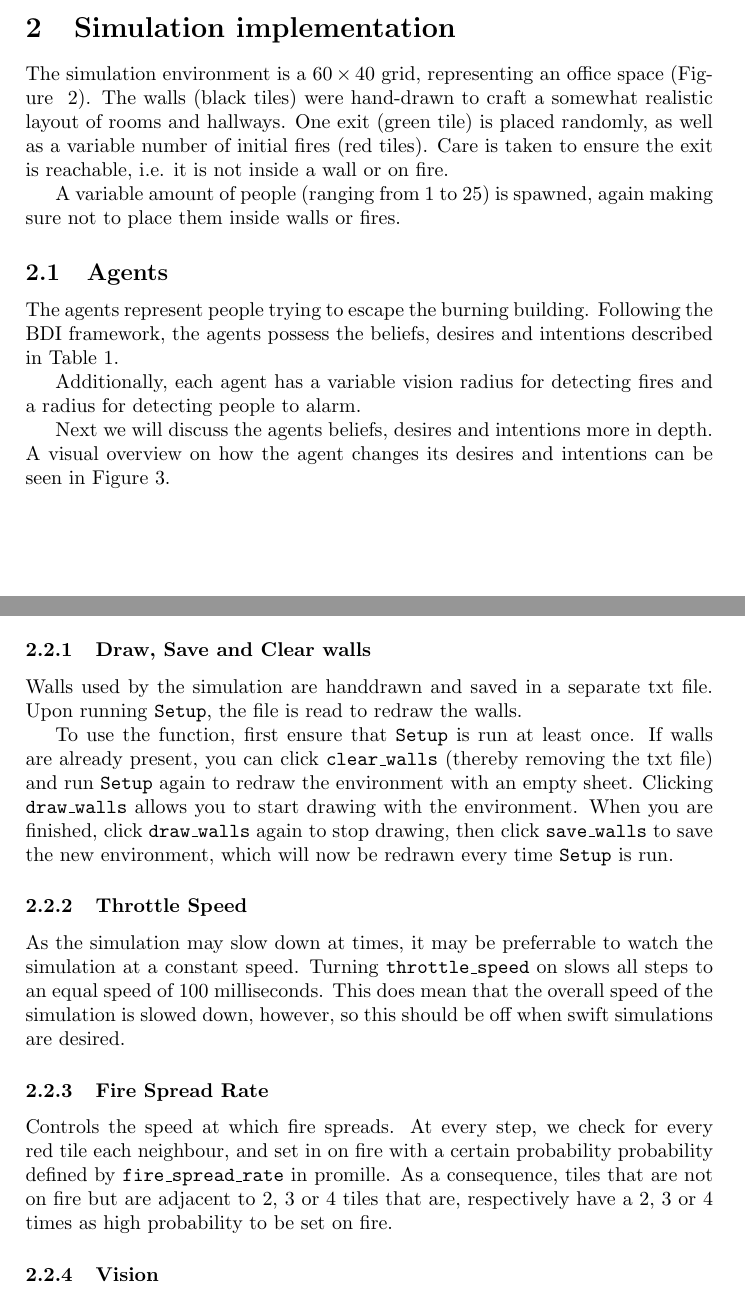
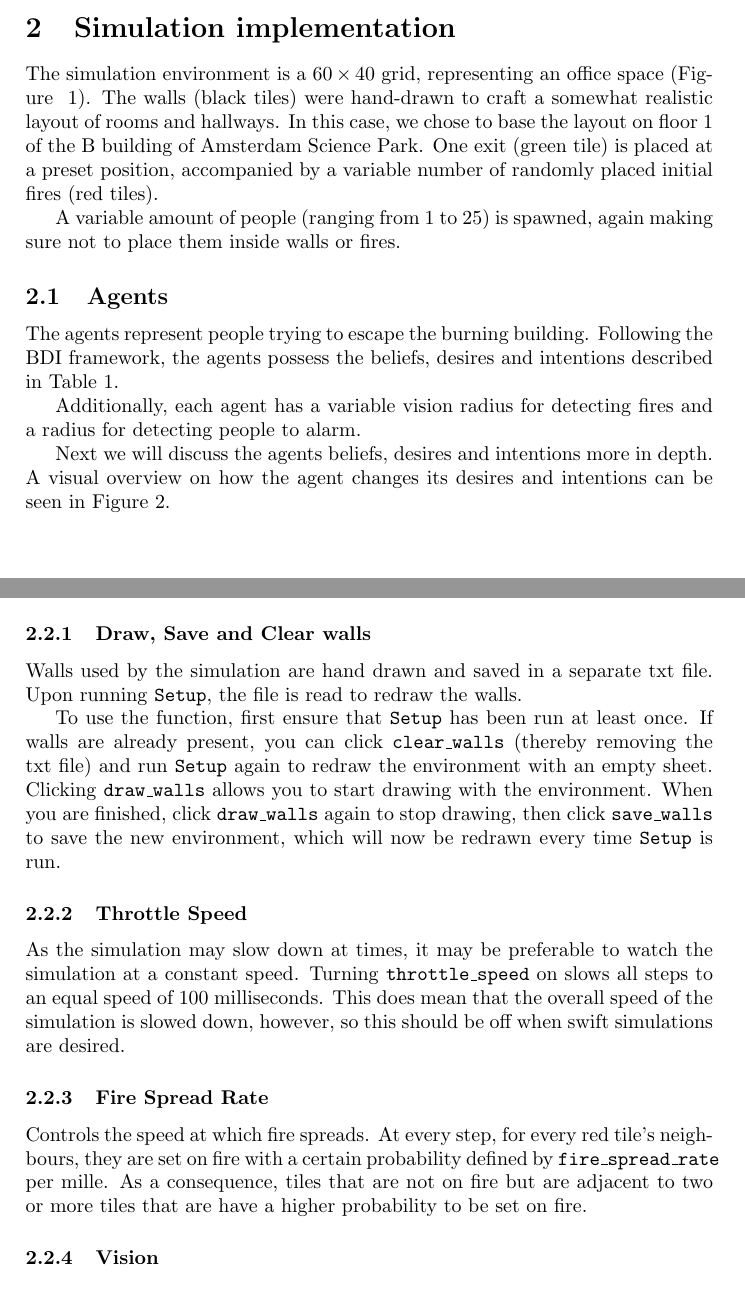
Before and after one commit to maarten990/MultiAgentSystems, a LaTeX document (final_report.tex): two parts of pages 1 and 4 of 5, joined at a grey line, cut so that both start at the same text. Compiled offline with pdfLaTeX.

Commit message:
report edits

```diff
--- a/final_report.tex
+++ b/final_report.tex
@@ -27,9 +27,9 @@ Additionally, we describe the NetLogo implementation, explaining the functions o
 \FloatBarrier
 The simulation environment is a \(60\times 40\) grid, representing an office space (Figure~
 \ref{fig:sp}). The walls (black tiles) were hand-drawn to craft a somewhat
-realistic layout of rooms and hallways. One exit (green tile) is placed
-randomly, as well as a variable number of initial fires (red tiles). Care is
-taken to ensure the exit is reachable, i.e. it is not inside a wall or on fire.
+realistic layout of rooms and hallways. In this case, we chose to base the layout on floor 1 of the B building of Amsterdam Science Park. One exit (green tile) is placed
+at a preset position, accompanied by a variable number of randomly placed initial fires (red tiles).
+%Care is taken to ensure the exit is reachable, i.e. it is not inside a wall or on fire.
 
 \begin{figure}[h!]
   \centering
@@ -119,14 +118,14 @@ To provide more insight in the workings of this simulation, we provide a overvie
 
 \subsubsection{Draw, Save and Clear walls}
-Walls used by the simulation are handdrawn and saved in a separate txt file. Upon running \texttt{Setup}, the file is read to redraw the walls.
+Walls used by the simulation are hand drawn and saved in a separate txt file. Upon running \texttt{Setup}, the file is read to redraw the walls.
 
-To use the function, first ensure that \texttt{Setup} is run at least once. If walls are already present, you can click \texttt{clear\_walls} (thereby removing the txt file) and run \texttt{Setup} again to redraw the environment with an empty sheet. Clicking \texttt{draw\_walls} allows you to start drawing with the environment. When you are finished, click \texttt{draw\_walls} again to stop drawing, then click \texttt{save\_walls} to save the new environment, which will now be redrawn every time \texttt{Setup} is run.
+To use the function, first ensure that \texttt{Setup} has been run at least once. If walls are already present, you can click \texttt{clear\_walls} (thereby removing the txt file) and run \texttt{Setup} again to redraw the environment with an empty sheet. Clicking \texttt{draw\_walls} allows you to start drawing with the environment. When you are finished, click \texttt{draw\_walls} again to stop drawing, then click \texttt{save\_walls} to save the new environment, which will now be redrawn every time \texttt{Setup} is run.
 
 \subsubsection{Throttle Speed}
-As the simulation may slow down at times, it may be preferrable to watch the simulation at a constant speed. Turning \texttt{throttle\_speed} on slows all steps to an equal speed of 100 milliseconds. This does mean that the overall speed of the simulation is slowed down, however, so this should be off when swift simulations are desired.
+As the simulation may slow down at times, it may be preferable to watch the simulation at a constant speed. Turning \texttt{throttle\_speed} on slows all steps to an equal speed of 100 milliseconds. This does mean that the overall speed of the simulation is slowed down, however, so this should be off when swift simulations are desired.
 
 \subsubsection{Fire Spread Rate}
-Controls the speed at which fire spreads. At every step, we check for every red tile each neighbour, and set in on fire with a certain probability probability defined by \texttt{fire\_spread\_rate} in promille. As a consequence, tiles that are not on fire but are adjacent to 2, 3 or 4 tiles that are, respectively have a 2, 3 or 4 times as high probability to be set on fire.
+Controls the speed at which fire spreads. At every step, for every red tile's neighbours, they are set on fire with a certain probability defined by \texttt{fire\_spread\_rate} per mille. As a consequence, tiles that are not on fire but are adjacent to two or more tiles that are have a higher probability to be set on fire.
 
 \subsubsection{Vision}
 The properties \texttt{fire\_vision} and \texttt{person\_vision} control the vision in which each agent can observe nearby fire or other agents respectively. This vision is represented by an invisible circle around the agent, with a radius equal to the value defined on the slider. We do not take into accounts any walls between the agent and the fire or the other agents.
```
Also changed, not shown: final_report.tex (22 more changed lines).
